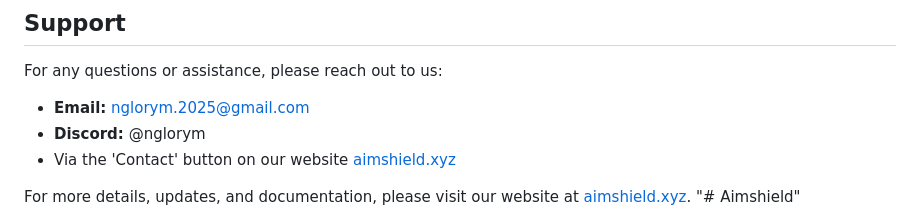
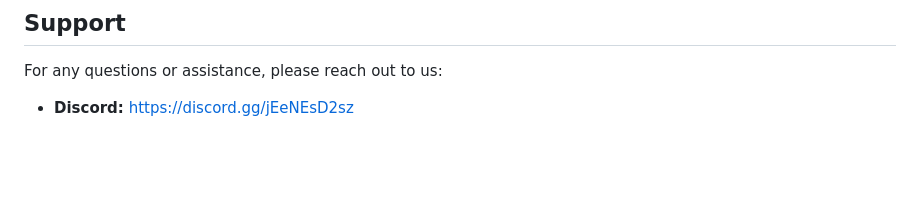
Before and after one commit to Yorbentje/Aimshield, a Markdown page: README.md, the part around the change. Drawn GitHub-style; blank space fills up the shorter version.

```diff
--- a/README.md
+++ b/README.md
@@ -68,9 +68,6 @@ AimShield is built to protect your FiveM server by detecting common cheating met
 
 For any questions or assistance, please reach out to us:
 
-- **Email:** nglorym.2025@gmail.com
-- **Discord:** @nglorym
-- Via the 'Contact' button on our website [aimshield.xyz](https://aimshield.xyz)
+- **Discord:** https://discord.gg/jEeNEsD2sz
 
-For more details, updates, and documentation, please visit our website at [aimshield.xyz](https://aimshield.xyz).
 "# Aimshield"
```
